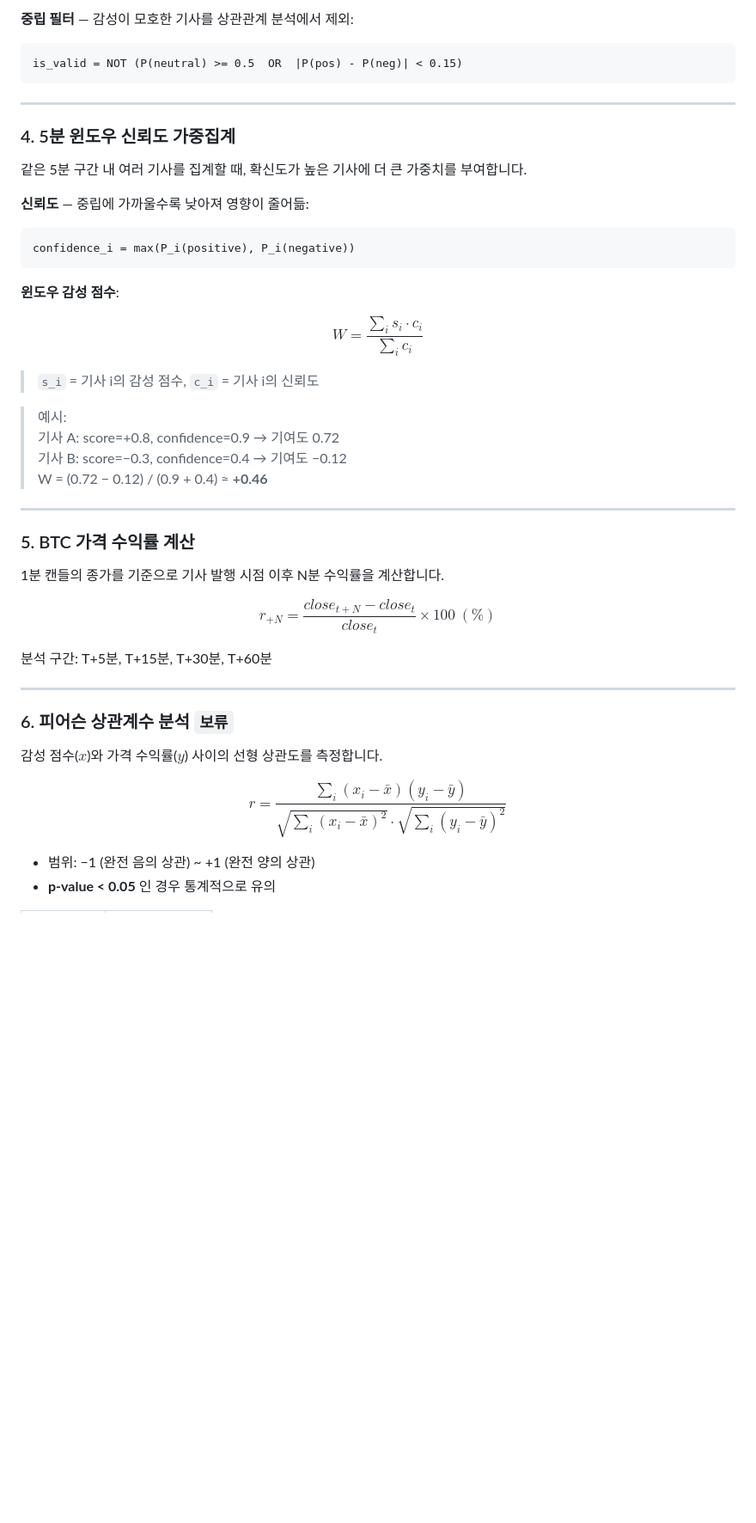
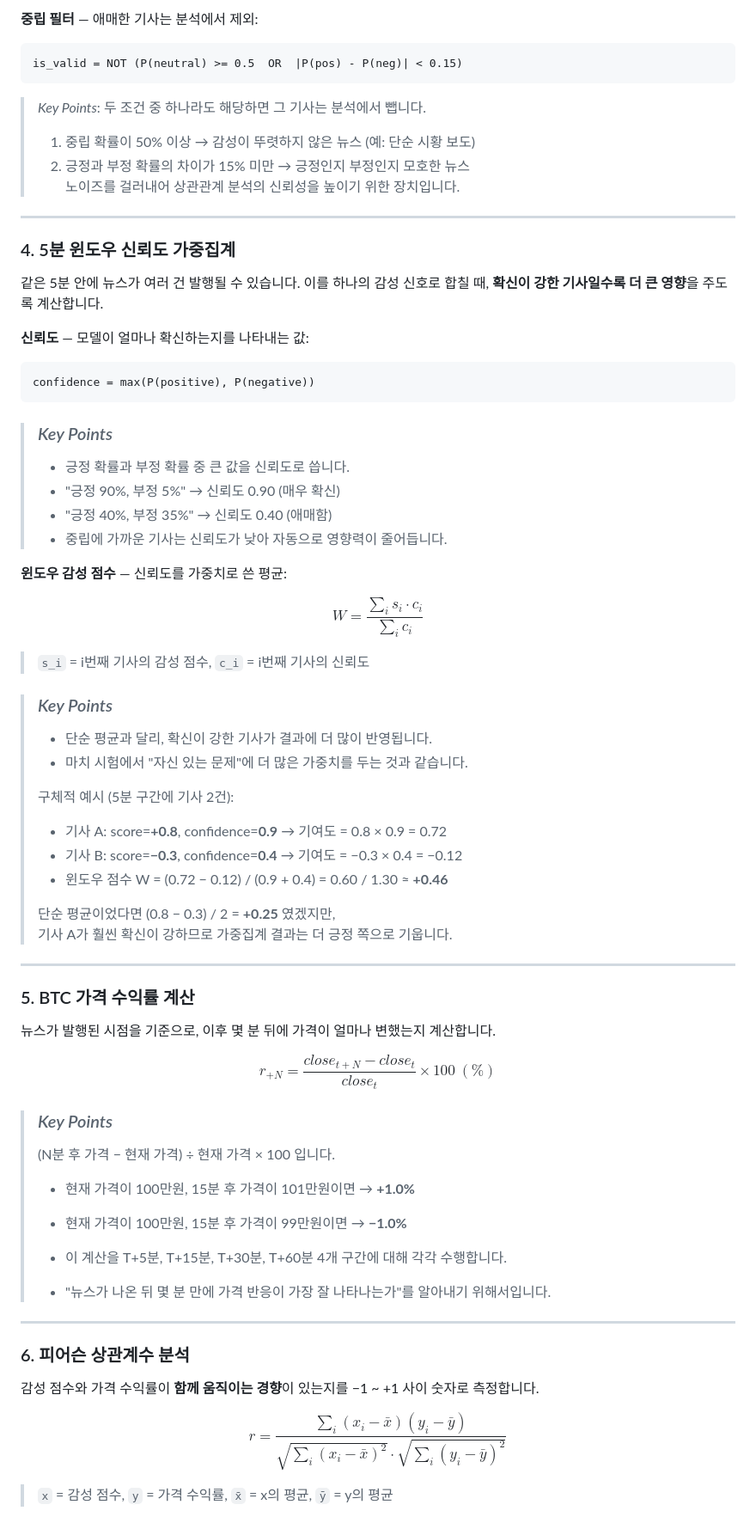
Before and after one commit to chodonghee-hub/Crypto-Trend-Analysis, a Markdown page: README.md, the part around one of its changes. Shown at 86% size. Rendered like a GitHub page; blank space fills up the shorter version.

````diff
--- a/README.md
+++ b/README.md
@@ -188,51 +213,74 @@ agreement_score = 1 - |finbert_score - gemma_score| / 2
 
-**중립 필터** — 감성이 모호한 기사를 상관관계 분석에서 제외:
+**중립 필터** — 애매한 기사는 분석에서 제외:
 
 ```
 is_valid = NOT (P(neutral) >= 0.5  OR  |P(pos) - P(neg)| < 0.15)
 ```
 
+> *Key Points*: 두 조건 중 하나라도 해당하면 그 기사는 분석에서 뺍니다.
+> 1. 중립 확률이 50% 이상 → 감성이 뚜렷하지 않은 뉴스 (예: 단순 시황 보도)
+> 2. 긍정과 부정 확률의 차이가 15% 미만 → 긍정인지 부정인지 모호한 뉴스
+> 노이즈를 걸러내어 상관관계 분석의 신뢰성을 높이기 위한 장치입니다.
+
 ---
 
 ### 4. 5분 윈도우 신뢰도 가중집계
 
-같은 5분 구간 내 여러 기사를 집계할 때, 확신도가 높은 기사에 더 큰 가중치를 부여합니다.
+같은 5분 안에 뉴스가 여러 건 발행될 수 있습니다. 이를 하나의 감성 신호로 합칠 때, **확신이 강한 기사일수록 더 큰 영향**을 주도록 계산합니다.
 
-**신뢰도** — 중립에 가까울수록 낮아져 영향이 줄어듦:
+**신뢰도** — 모델이 얼마나 확신하는지를 나타내는 값:
 
 ```
-confidence_i = max(P_i(positive), P_i(negative))
+confidence = max(P(positive), P(negative))
 ```
 
-**윈도우 감성 점수**:
+> ### *Key Points* <br>
+> * 긍정 확률과 부정 확률 중 큰 값을 신뢰도로 씁니다.
+> * "긍정 90%, 부정 5%" → 신뢰도 0.90 (매우 확신)
+> * "긍정 40%, 부정 35%" → 신뢰도 0.40 (애매함)
+> * 중립에 가까운 기사는 신뢰도가 낮아 자동으로 영향력이 줄어듭니다.
+
+**윈도우 감성 점수** — 신뢰도를 가중치로 쓴 평균:
 
 $$W = \frac{\sum_{i} s_i \cdot c_i}{\sum_{i} c_i}$$
 
-> `s_i` = 기사 i의 감성 점수, `c_i` = 기사 i의 신뢰도
+> `s_i` = i번째 기사의 감성 점수, `c_i` = i번째 기사의 신뢰도
 
-> 예시:
-> 기사 A: score=+0.8, confidence=0.9 → 기여도 0.72
-> 기사 B: score=−0.3, confidence=0.4 → 기여도 −0.12
-> W = (0.72 − 0.12) / (0.9 + 0.4) ≈ **+0.46**
+> ### *Key Points* <br>
+> * 단순 평균과 달리, 확신이 강한 기사가 결과에 더 많이 반영됩니다.
+> * 마치 시험에서 "자신 있는 문제"에 더 많은 가중치를 두는 것과 같습니다.
+>
+> 구체적 예시 (5분 구간에 기사 2건):
+> - 기사 A: score=**+0.8**, confidence=**0.9** → 기여도 = 0.8 × 0.9 = 0.72
+> - 기사 B: score=**−0.3**, confidence=**0.4** → 기여도 = −0.3 × 0.4 = −0.12
+> - 윈도우 점수 W = (0.72 − 0.12) / (0.9 + 0.4) = 0.60 / 1.30 ≈ **+0.46**
+>
+> 단순 평균이었다면 (0.8 − 0.3) / 2 = **+0.25** 였겠지만,
+> 기사 A가 훨씬 확신이 강하므로 가중집계 결과는 더 긍정 쪽으로 기웁니다.
 
 ---
 
 ### 5. BTC 가격 수익률 계산
 
-1분 캔들의 종가를 기준으로 기사 발행 시점 이후 N분 수익률을 계산합니다.
+뉴스가 발행된 시점을 기준으로, 이후 몇 분 뒤에 가격이 얼마나 변했는지 계산합니다.
 
 $$r_{+N} = \frac{close_{t+N} - close_{t}}{close_{t}} \times 100\ (\%)$$
 
-분석 구간: T+5분, T+15분, T+30분, T+60분
+> ### *Key Points* <br>
+> (N분 후 가격 − 현재 가격) ÷ 현재 가격 × 100 입니다.
+> * 현재 가격이 100만원, 15분 후 가격이 101만원이면 → **+1.0%**
+> * 현재 가격이 100만원, 15분 후 가격이 99만원이면 → **−1.0%**
+>
+> * 이 계산을 T+5분, T+15분, T+30분, T+60분 4개 구간에 대해 각각 수행합니다.
+> * "뉴스가 나온 뒤 몇 분 만에 가격 반응이 가장 잘 나타나는가"를 알아내기 위해서입니다.
 
 ---
 
-### 6. 피어슨 상관계수 분석   `보류`
+### 6. 피어슨 상관계수 분석
 
-감성 점수($x$)와 가격 수익률($y$) 사이의 선형 상관도를 측정합니다.
+감성 점수와 가격 수익률이 **함께 움직이는 경향**이 있는지를 −1 ~ +1 사이 숫자로 측정합니다.
 
 $$r = \frac{\sum_{i}(x_i - \bar{x})(y_i - \bar{y})}{\sqrt{\sum_{i}(x_i - \bar{x})^2} \cdot \sqrt{\sum_{i}(y_i - \bar{y})^2}}$$
 
-- 범위: −1 (완전 음의 상관) ~ +1 (완전 양의 상관)
-- **p-value < 0.05** 인 경우 통계적으로 유의
+> `x` = 감성 점수, `y` = 가격 수익률, `x̄` = x의 평균, `ȳ` = y의 평균
 
````
Also changed, not shown: other parts of README.md (+90 -41 lines).
